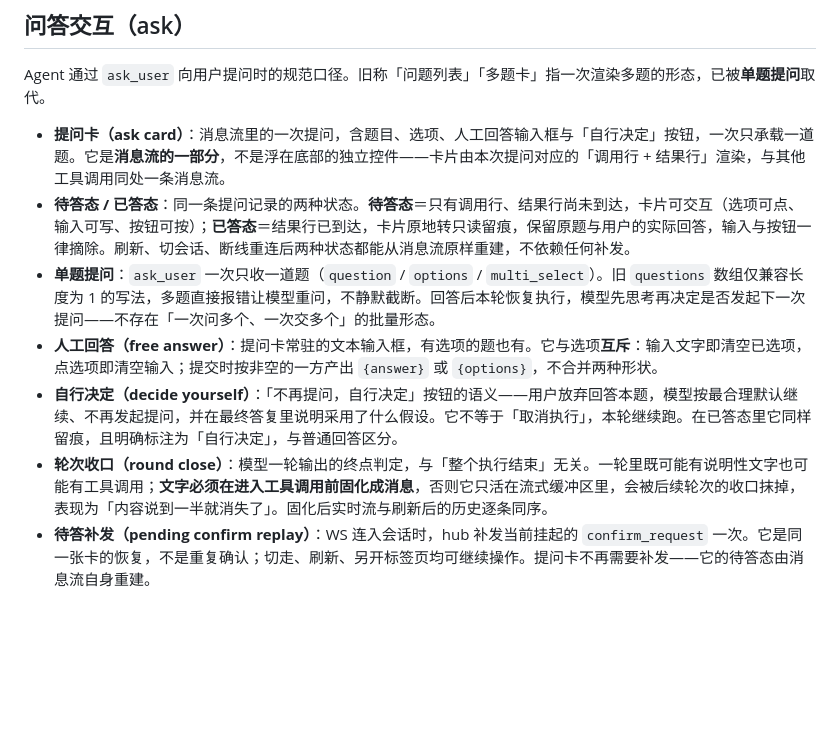
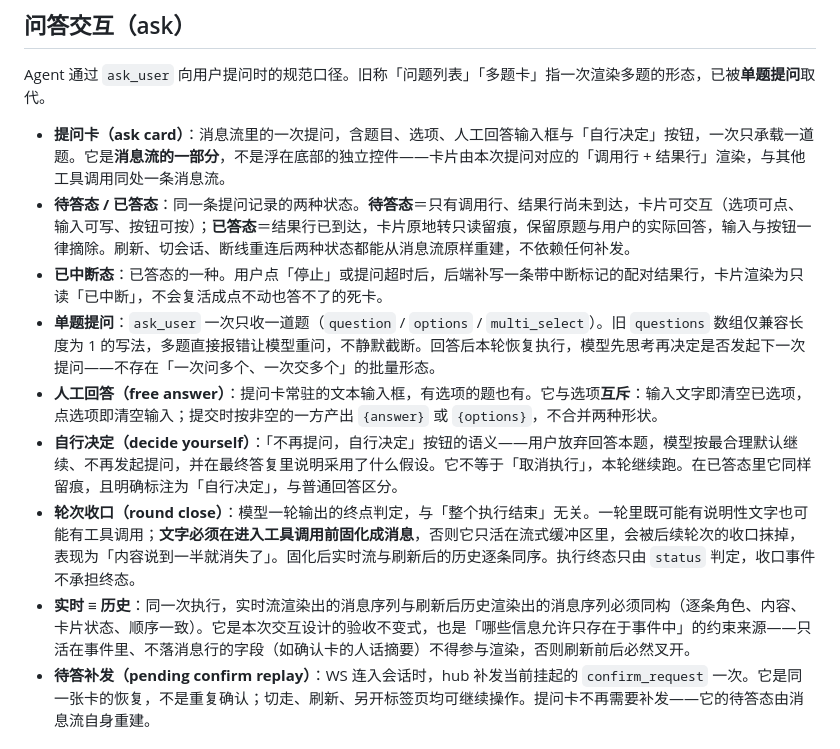
Before and after one commit to leerysink/zerocode, a Markdown page: CONTEXT.md, the part around the change. Rendered like a GitHub page; blank space fills up the shorter version.

```diff
--- a/CONTEXT.md
+++ b/CONTEXT.md
@@ -350,10 +350,12 @@ Agent 通过 `ask_user` 向用户提问时的规范口径。旧称「问题列
 
 - **提问卡（ask card）**：消息流里的一次提问，含题目、选项、人工回答输入框与「自行决定」按钮，一次只承载一道题。它是**消息流的一部分**，不是浮在底部的独立控件——卡片由本次提问对应的「调用行 + 结果行」渲染，与其他工具调用同处一条消息流。
 - **待答态 / 已答态**：同一条提问记录的两种状态。**待答态**＝只有调用行、结果行尚未到达，卡片可交互（选项可点、输入可写、按钮可按）；**已答态**＝结果行已到达，卡片原地转只读留痕，保留原题与用户的实际回答，输入与按钮一律摘除。刷新、切会话、断线重连后两种状态都能从消息流原样重建，不依赖任何补发。
+- **已中断态**：已答态的一种。用户点「停止」或提问超时后，后端补写一条带中断标记的配对结果行，卡片渲染为只读「已中断」，不会复活成点不动也答不了的死卡。
 - **单题提问**：`ask_user` 一次只收一道题（`question` / `options` / `multi_select`）。旧 `questions` 数组仅兼容长度为 1 的写法，多题直接报错让模型重问，不静默截断。回答后本轮恢复执行，模型先思考再决定是否发起下一次提问——不存在「一次问多个、一次交多个」的批量形态。
 - **人工回答（free answer）**：提问卡常驻的文本输入框，有选项的题也有。它与选项**互斥**：输入文字即清空已选项，点选项即清空输入；提交时按非空的一方产出 `{answer}` 或 `{options}`，不合并两种形状。
 - **自行决定（decide yourself）**：「不再提问，自行决定」按钮的语义——用户放弃回答本题，模型按最合理默认继续、不再发起提问，并在最终答复里说明采用了什么假设。它不等于「取消执行」，本轮继续跑。在已答态里它同样留痕，且明确标注为「自行决定」，与普通回答区分。
-- **轮次收口（round close）**：模型一轮输出的终点判定，与「整个执行结束」无关。一轮里既可能有说明性文字也可能有工具调用；**文字必须在进入工具调用前固化成消息**，否则它只活在流式缓冲区里，会被后续轮次的收口抹掉，表现为「内容说到一半就消失了」。固化后实时流与刷新后的历史逐条同序。
+- **轮次收口（round close）**：模型一轮输出的终点判定，与「整个执行结束」无关。一轮里既可能有说明性文字也可能有工具调用；**文字必须在进入工具调用前固化成消息**，否则它只活在流式缓冲区里，会被后续轮次的收口抹掉，表现为「内容说到一半就消失了」。固化后实时流与刷新后的历史逐条同序。执行终态只由 `status` 判定，收口事件不承担终态。
+- **实时 ≡ 历史**：同一次执行，实时流渲染出的消息序列与刷新后历史渲染出的消息序列必须同构（逐条角色、内容、卡片状态、顺序一致）。它是本次交互设计的验收不变式，也是「哪些信息允许只存在于事件中」的约束来源——只活在事件里、不落消息行的字段（如确认卡的人话摘要）不得参与渲染，否则刷新前后必然叉开。
 - **待答补发（pending confirm replay）**：WS 连入会话时，hub 补发当前挂起的 `confirm_request` 一次。它是同一张卡的恢复，不是重复确认；切走、刷新、另开标签页均可继续操作。提问卡不再需要补发——它的待答态由消息流自身重建。
 
 ## 视觉模型（vision model）
```
Also changed, not shown: docs/specs/2026-10-30-chat-ask-trace-live-history-parity.md (+7 -4 lines).
